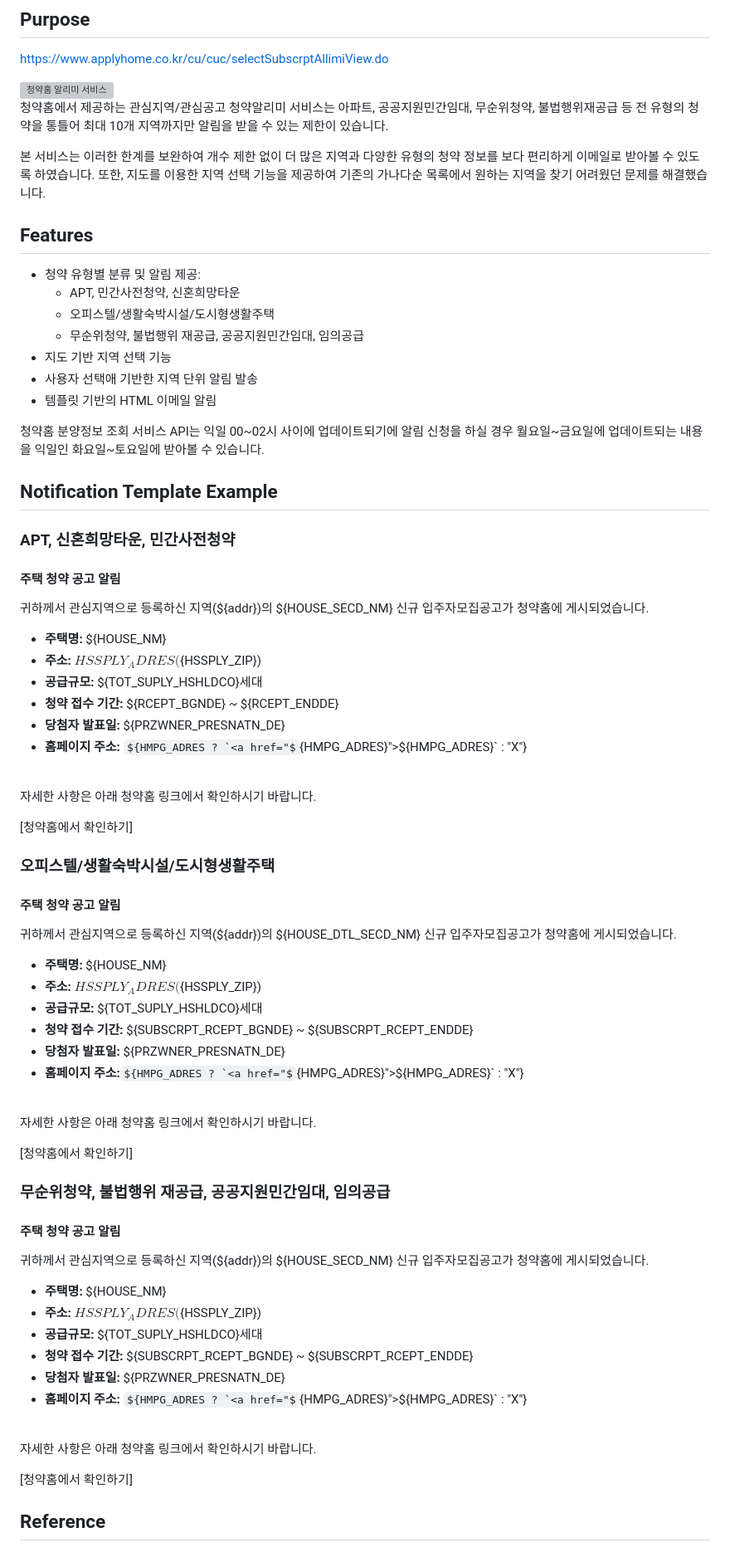
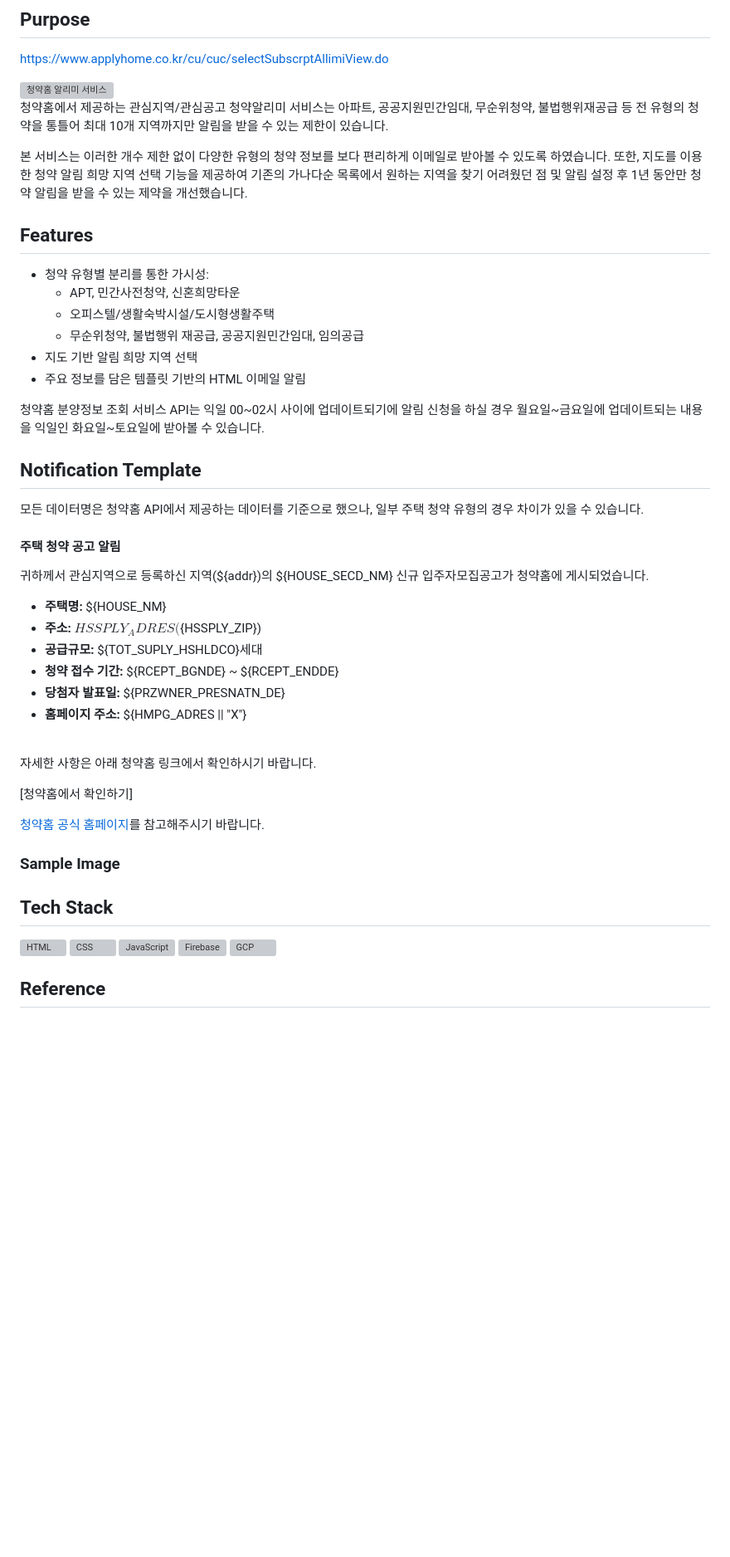
Before and after one commit to Seungje-Lee/Housing-Subscription-Notification, a Markdown page: README.md, the part around the change printed below. Shown: that part at 83% size. Rendered like a GitHub page; some formulas as TeX source; blank space fills up the shorter version; grey boxes are pictures that could not be loaded.

```diff
--- a/README.md
+++ b/README.md
@@ -12,23 +12,23 @@ https://www.applyhome.co.kr/cu/cuc/selectSubscrptAllimiView.do
 
 청약홈에서 제공하는 관심지역/관심공고 청약알리미 서비스는 아파트, 공공지원민간임대, 무순위청약, 불법행위재공급 등 전 유형의 청약을 통틀어 최대 10개 지역까지만 알림을 받을 수 있는 제한이 있습니다.
 
-본 서비스는 이러한 한계를 보완하여 개수 제한 없이 더 많은 지역과 다양한 유형의 청약 정보를 보다 편리하게 이메일로 받아볼 수 있도록 하였습니다. 또한, 지도를 이용한 지역 선택 기능을 제공하여 기존의 가나다순 목록에서 원하는 지역을 찾기 어려웠던 문제를 해결했습니다.
+본 서비스는 이러한 개수 제한 없이 다양한 유형의 청약 정보를 보다 편리하게 이메일로 받아볼 수 있도록 하였습니다.
+또한, 지도를 이용한 청약 알림 희망 지역 선택 기능을 제공하여 기존의 가나다순 목록에서 원하는 지역을 찾기 어려웠던 점 및 알림 설정 후 1년 동안만 청약 알림을 받을 수 있는 제약을 개선했습니다.
 
 ## Features
 
-- 청약 유형별 분류 및 알림 제공:
+- 청약 유형별 분리를 통한 가시성:
   - APT, 민간사전청약, 신혼희망타운
   - 오피스텔/생활숙박시설/도시형생활주택
   - 무순위청약, 불법행위 재공급, 공공지원민간임대, 임의공급
-- 지도 기반 지역 선택 기능
-- 사용자 선택애 기반한 지역 단위 알림 발송
-- 템플릿 기반의 HTML 이메일 알림
+- 지도 기반 알림 희망 지역 선택
+- 주요 정보를 담은 템플릿 기반의 HTML 이메일 알림
 
-청약홈 분양정보 조회 서비스 API는 익일 00~02시 사이에 업데이트되기에 알림 신청을 하실 경우 월요일~금요일에 업데이트되는 내용을 익일인 화요일~토요일에 받아볼 수 있습니다.
+청약홈 분양정보 조회 서비스 API는 익일 00\~02시 사이에 업데이트되기에 알림 신청을 하실 경우 월요일\~금요일에 업데이트되는 내용을 익일인 화요일\~토요일에 받아볼 수 있습니다.
 
-## Notification Template Example
+## Notification Template
 
-### APT, 신혼희망타운, 민간사전청약
+모든 데이터명은 청약홈 API에서 제공하는 데이터를 기준으로 했으나, 일부 주택 청약 유형의 경우 차이가 있을 수 있습니다.
 
   <h4>주택 청약 공고 알림</h4>
   <p>귀하께서 관심지역으로 등록하신 지역(${addr})의 ${HOUSE_SECD_NM} 신규 입주자모집공고가 청약홈에 게시되었습니다.</p>
@@ -38,7 +38,7 @@ https://www.applyhome.co.kr/cu/cuc/selectSubscrptAllimiView.do
     <li><strong>공급규모:</strong> ${TOT_SUPLY_HSHLDCO}세대</li>
     <li><strong>청약 접수 기간:</strong> ${RCEPT_BGNDE} ~ ${RCEPT_ENDDE}</li>
     <li><strong>당첨자 발표일: </strong> ${PRZWNER_PRESNATN_DE}</li>
-    <li><strong>홈페이지 주소:</strong> ${HMPG_ADRES ? `<a href="${HMPG_ADRES}">${HMPG_ADRES}</a>` : "X"}</li>
+    <li><strong>홈페이지 주소:</strong> ${HMPG_ADRES || "X"}</li>
   </ul>
   <br>
   <p>자세한 사항은 아래 청약홈 링크에서 확인하시기 바랍니다.</p>
@@ -46,46 +46,18 @@ https://www.applyhome.co.kr/cu/cuc/selectSubscrptAllimiView.do
   <a href="${PBLANC_URL}">${PBLANC_URL}</a>
   <br>
   <p>문의사항이나 오류 제보는 본 메일로 회신 부탁드립니다.</p>
-  <hr>
+  <p><strong>※ 본 메일은 청약홈의 공공 API를 활용하여 제공되는 비공식 알림 서비스입니다.</strong></p>
+  <p>청약 정보는 청약홈의 데이터에 기반하며, 일부 정보는 변동 또는 오류가 있을 수 있습니다. 정확한 사항은 반드시 <a href="https://www.applyhome.co.kr" target="_blank">청약홈 공식 홈페이지</a>를 참고해주시기 바랍니다.</p>
 
-### 오피스텔/생활숙박시설/도시형생활주택
+### Sample Image
 
-  <h4>주택 청약 공고 알림</h4>
-  <p>귀하께서 관심지역으로 등록하신 지역(${addr})의 ${HOUSE_DTL_SECD_NM} 신규 입주자모집공고가 청약홈에 게시되었습니다.</p>
-  <ul>
-    <li><strong>주택명:</strong> ${HOUSE_NM}</li>
-    <li><strong>주소:</strong> ${HSSPLY_ADRES} (${HSSPLY_ZIP})</li>
-    <li><strong>공급규모:</strong> ${TOT_SUPLY_HSHLDCO}세대</li>
-    <li><strong>청약 접수 기간:</strong> ${SUBSCRPT_RCEPT_BGNDE} ~ ${SUBSCRPT_RCEPT_ENDDE}</li>
-    <li><strong>당첨자 발표일: </strong> ${PRZWNER_PRESNATN_DE}</li>
-    <li><strong>홈페이지 주소:</strong>${HMPG_ADRES ? `<a href="${HMPG_ADRES}">${HMPG_ADRES}</a>` : "X"}</li>
-  </ul>
-  <br>
-  <p>자세한 사항은 아래 청약홈 링크에서 확인하시기 바랍니다.</p>
-  <p>[청약홈에서 확인하기]</p>
-  <a href="${PBLANC_URL}">${PBLANC_URL}</a>
-  <br>
-  <p>문의사항이나 오류 제보는 본 메일로 회신 부탁드립니다.</p>
-  <hr>
+## Tech Stack
 
-### 무순위청약, 불법행위 재공급, 공공지원민간임대, 임의공급
-
-  <h4>주택 청약 공고 알림</h4>
-  <p>귀하께서 관심지역으로 등록하신 지역(${addr})의 ${HOUSE_SECD_NM} 신규 입주자모집공고가 청약홈에 게시되었습니다.</p>
-  <ul>
-    <li><strong>주택명:</strong> ${HOUSE_NM}</li>
-    <li><strong>주소:</strong> ${HSSPLY_ADRES} (${HSSPLY_ZIP})</li>
-    <li><strong>공급규모:</strong> ${TOT_SUPLY_HSHLDCO}세대</li>
-    <li><strong>청약 접수 기간:</strong> ${SUBSCRPT_RCEPT_BGNDE} ~ ${SUBSCRPT_RCEPT_ENDDE}</li>
-    <li><strong>당첨자 발표일: </strong> ${PRZWNER_PRESNATN_DE}</li>
-    <li><strong>홈페이지 주소:</strong> ${HMPG_ADRES ? `<a href="${HMPG_ADRES}">${HMPG_ADRES}</a>` : "X"}</li>
-  </ul>
-  <br>
-  <p>자세한 사항은 아래 청약홈 링크에서 확인하시기 바랍니다.</p>
-  <p>[청약홈에서 확인하기]</p>
-  <a href="${PBLANC_URL}">${PBLANC_URL}</a>
-  <br>
-  <p>문의사항이나 오류 제보는 본 메일로 회신 부탁드립니다.</p>
+<img width="50" src="https://raw.githubusercontent.com/marwin1991/profile-technology-icons/refs/heads/main/icons/html.png" alt="HTML" title="HTML"/>
+<img width="50" src="https://raw.githubusercontent.com/marwin1991/profile-technology-icons/refs/heads/main/icons/css.png" alt="CSS" title="CSS"/>
+<img width="50" src="https://raw.githubusercontent.com/marwin1991/profile-technology-icons/refs/heads/main/icons/javascript.png" alt="JavaScript" title="JavaScript">
+<img width="50" src="https://raw.githubusercontent.com/marwin1991/profile-technology-icons/refs/heads/main/icons/firebase.png" alt="Firebase" title="Firebase">
+<img width="50" src="https://raw.githubusercontent.com/marwin1991/profile-technology-icons/refs/heads/main/icons/gcp.png" alt="GCP" title="GCP">
 
 ## Reference
 
```
Also changed, not shown: other parts of README.md (+2 -2 lines), src/README.md (deleted, +0 -23 lines).
